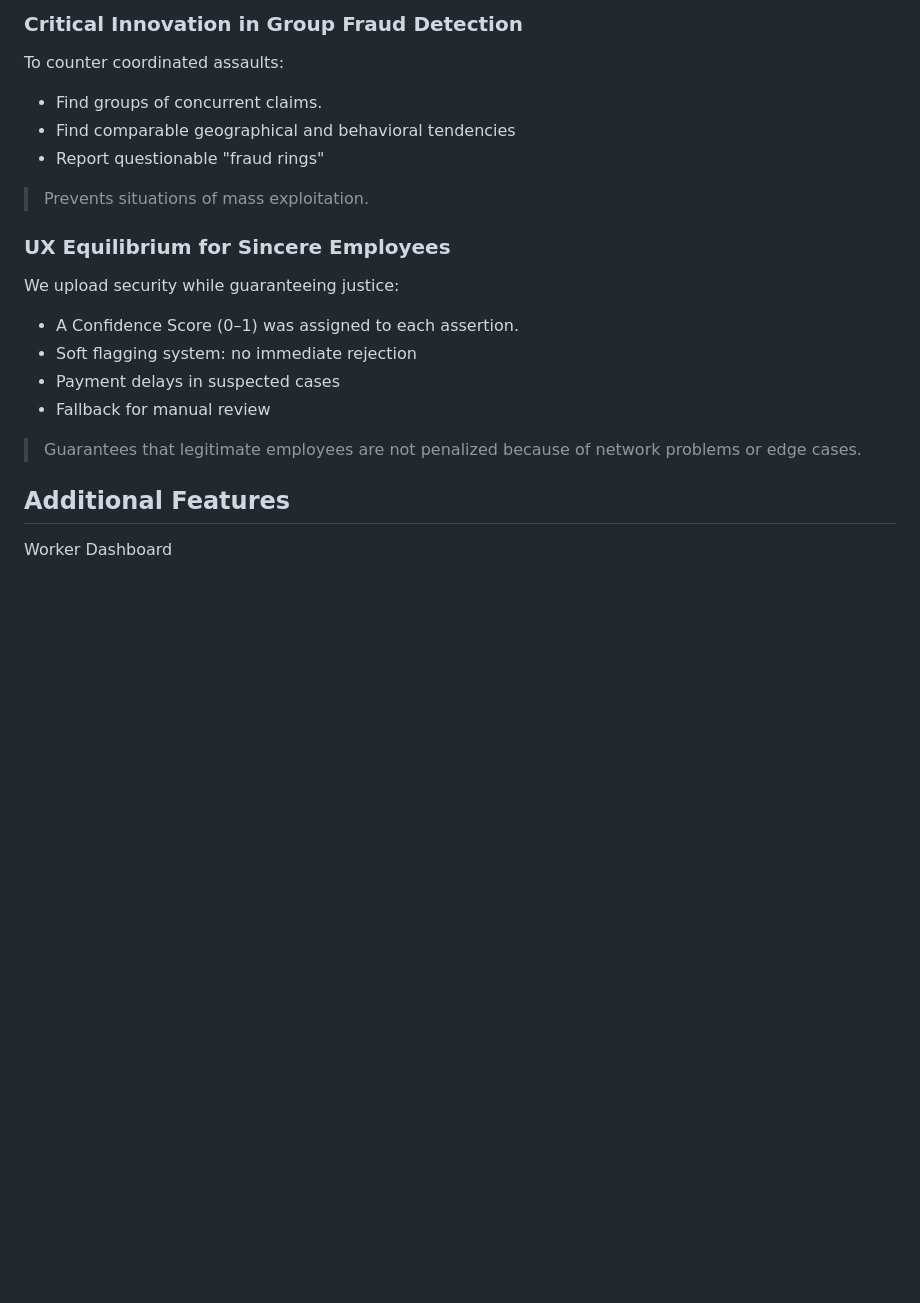
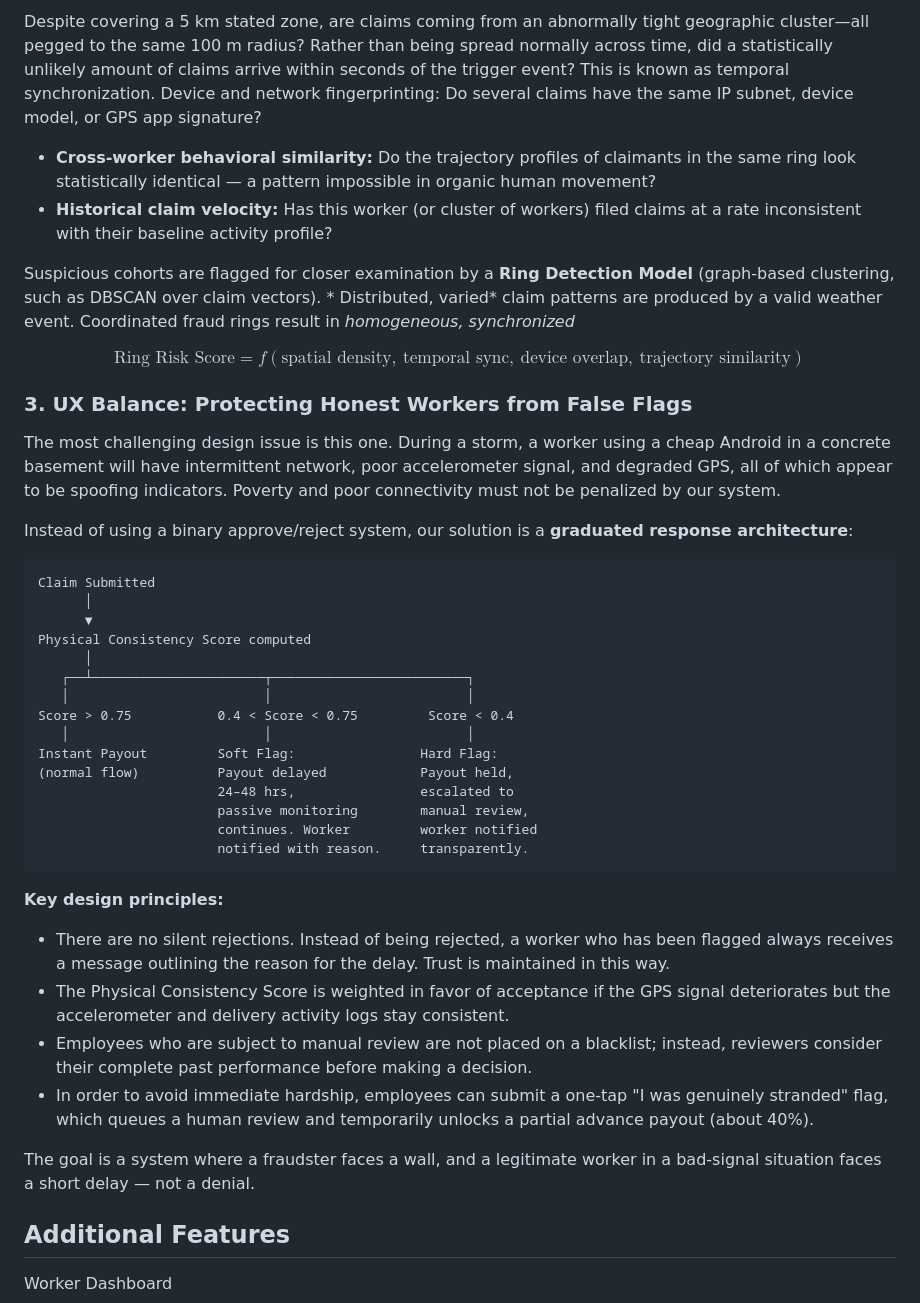
Before and after one commit to samaira23/Guidewire2026_GiveInternshipPlease, a Markdown page: README.md, the part around one of its changes. GitHub-like rendering; blank space fills up the shorter version.

````diff
--- a/README.md
+++ b/README.md
@@ -158,22 +167,51 @@ Advanced Perspective:
 
-### Critical Innovation in Group Fraud Detection
+Despite covering a 5 km stated zone, are claims coming from an abnormally tight geographic cluster—all pegged to the same 100 m radius?
+Rather than being spread normally across time, did a statistically unlikely amount of claims arrive within seconds of the trigger event? This is known as temporal synchronization.
+Device and network fingerprinting: Do several claims have the same IP subnet, device model, or GPS app signature?
+- **Cross-worker behavioral similarity:** Do the trajectory profiles of claimants in the same ring look statistically identical — a pattern impossible in organic human movement?
+- **Historical claim velocity:** Has this worker (or cluster of workers) filed claims at a rate inconsistent with their baseline activity profile?
 
-To counter coordinated assaults:
-* Find groups of concurrent claims.
-* Find comparable geographical and behavioral tendencies
-* Report questionable "fraud rings"
-> Prevents situations of mass exploitation.
+Suspicious cohorts are flagged for closer examination by a **Ring Detection Model** (graph-based clustering, such as DBSCAN over claim vectors). * Distributed, varied* claim patterns are produced by a valid weather event. Coordinated fraud rings result in *homogeneous, synchronized*
 
-### UX Equilibrium for Sincere Employees
+$$
+\text{Ring Risk Score} = f(\text{spatial density},\ \text{temporal sync},\
+\text{device overlap},\ \text{trajectory similarity})
+$$
 
-We upload security while guaranteeing justice:
+### 3. UX Balance: Protecting Honest Workers from False Flags
 
-* A Confidence Score (0–1) was assigned to each assertion.
-* Soft flagging system: no immediate rejection
-* Payment delays in suspected cases
-* Fallback for manual review
+The most challenging design issue is this one. During a storm, a worker using a cheap Android in a concrete basement will have intermittent network, poor accelerometer signal, and degraded GPS, all of which appear to be spoofing indicators. Poverty and poor connectivity must not be penalized by our system.
 
-> Guarantees that legitimate employees are not penalized because of network problems or edge cases.
+Instead of using a binary approve/reject system, our solution is a **graduated response architecture**:
+
+```
+Claim Submitted
+      │
+      ▼
+Physical Consistency Score computed
+      │
+   ┌──┴──────────────────────┬─────────────────────────┐
+   │                         │                         │
+Score > 0.75           0.4 < Score < 0.75         Score < 0.4
+   │                         │                         │
+Instant Payout         Soft Flag:                Hard Flag:
+(normal flow)          Payout delayed            Payout held,
+                       24–48 hrs,                escalated to
+                       passive monitoring        manual review,
+                       continues. Worker         worker notified
+                       notified with reason.     transparently.
+```
+
+**Key design principles:**
+
+* There are no silent rejections. Instead of being rejected, a worker who has been flagged always receives a message
+ outlining the reason for the delay. Trust is maintained in this way.
+* The Physical Consistency Score is weighted in favor of acceptance if the GPS signal deteriorates but the accelerometer and delivery activity logs stay consistent.
+* Employees who are subject to manual review are not placed on a blacklist; instead, reviewers consider their complete past performance before making a decision.
+* In order to avoid immediate hardship, employees can submit a one-tap "I was genuinely stranded" flag, which queues a human review and temporarily unlocks a partial advance payout (about 40\%).
+
+The goal is a system where a fraudster faces a wall, and a legitimate worker in a bad-signal situation faces a short delay — not a denial.
+
 
 ## Additional Features
 
````
Also changed, not shown: other parts of README.md (+35 -26 lines).
